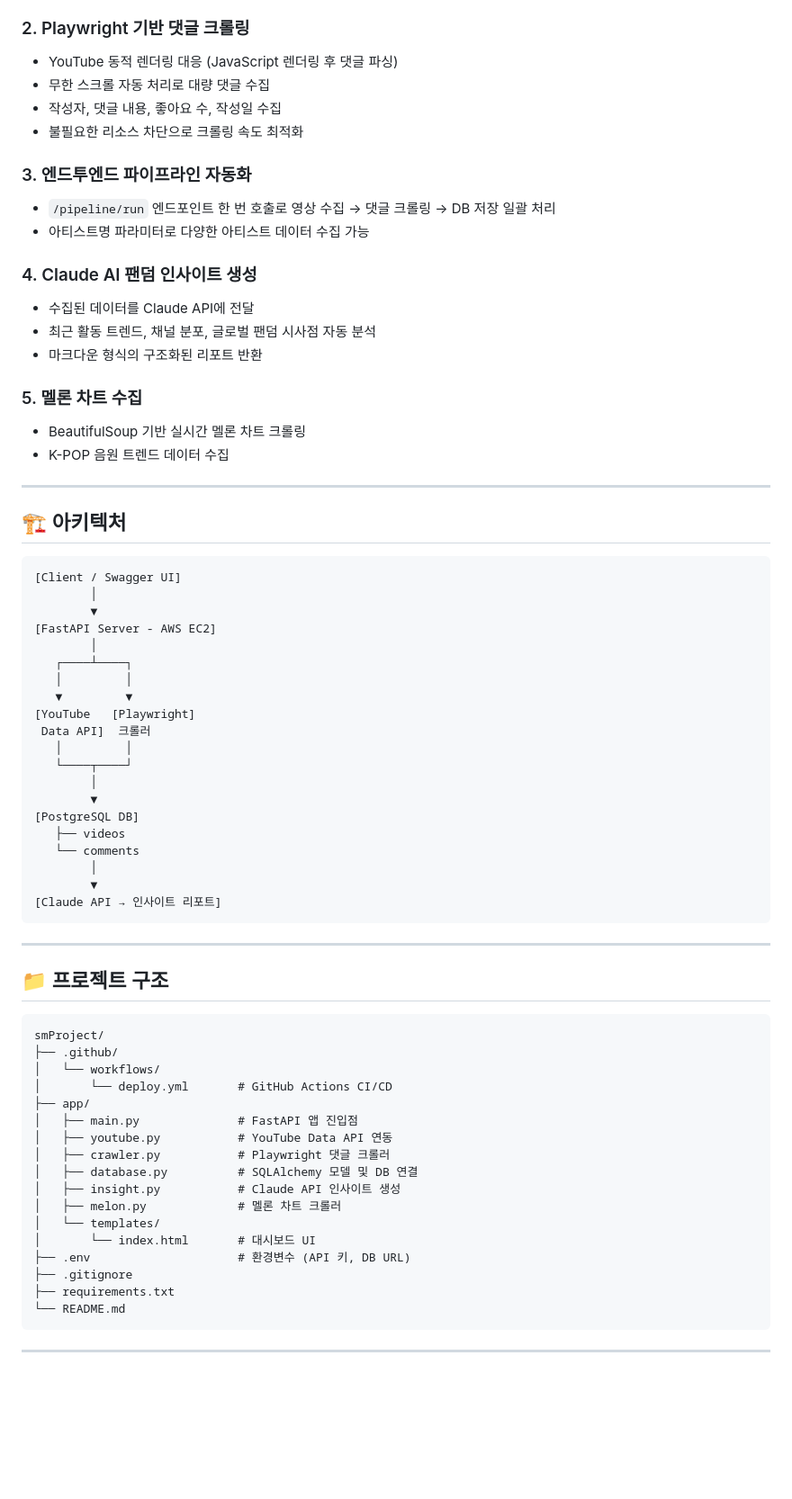
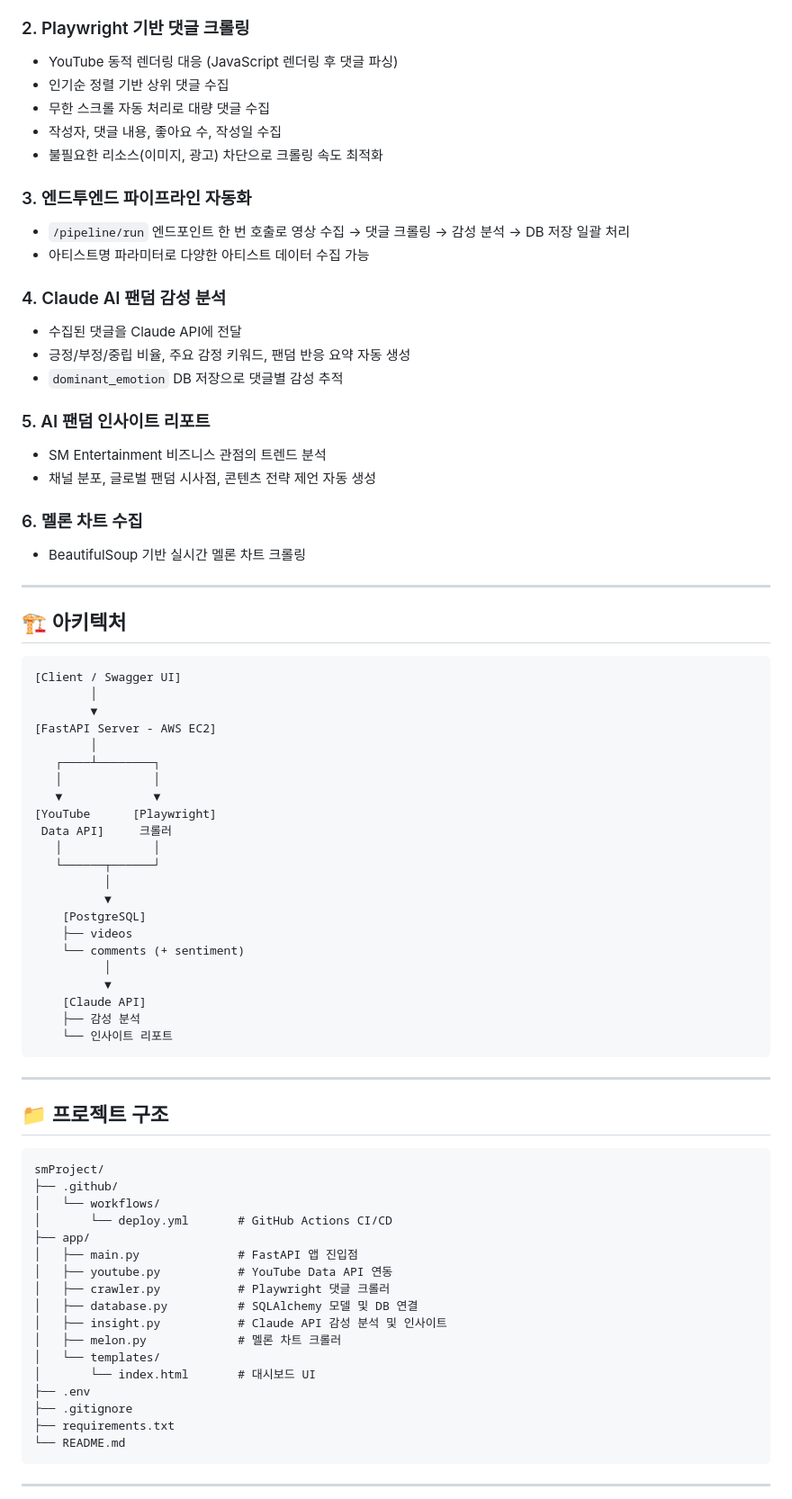
Before and after one commit to yunniez/smProject, a Markdown page: README.md, the part around one of its changes. Shown at 90% size. Drawn GitHub-style; blank space fills up the shorter version.

````diff
--- a/README.md
+++ b/README.md
@@ -43,22 +44,26 @@ FandomLens는 SM Entertainment 아티스트를 중심으로 YouTube 영상 데
 
 ### 2. Playwright 기반 댓글 크롤링
 - YouTube 동적 렌더링 대응 (JavaScript 렌더링 후 댓글 파싱)
+- 인기순 정렬 기반 상위 댓글 수집
 - 무한 스크롤 자동 처리로 대량 댓글 수집
 - 작성자, 댓글 내용, 좋아요 수, 작성일 수집
-- 불필요한 리소스 차단으로 크롤링 속도 최적화
+- 불필요한 리소스(이미지, 광고) 차단으로 크롤링 속도 최적화
 
 ### 3. 엔드투엔드 파이프라인 자동화
-- `/pipeline/run` 엔드포인트 한 번 호출로 영상 수집 → 댓글 크롤링 → DB 저장 일괄 처리
+- `/pipeline/run` 엔드포인트 한 번 호출로 영상 수집 → 댓글 크롤링 → 감성 분석 → DB 저장 일괄 처리
 - 아티스트명 파라미터로 다양한 아티스트 데이터 수집 가능
 
-### 4. Claude AI 팬덤 인사이트 생성
-- 수집된 데이터를 Claude API에 전달
-- 최근 활동 트렌드, 채널 분포, 글로벌 팬덤 시사점 자동 분석
-- 마크다운 형식의 구조화된 리포트 반환
+### 4. Claude AI 팬덤 감성 분석
+- 수집된 댓글을 Claude API에 전달
+- 긍정/부정/중립 비율, 주요 감정 키워드, 팬덤 반응 요약 자동 생성
+- `dominant_emotion` DB 저장으로 댓글별 감성 추적
 
-### 5. 멜론 차트 수집
+### 5. AI 팬덤 인사이트 리포트
+- SM Entertainment 비즈니스 관점의 트렌드 분석
+- 채널 분포, 글로벌 팬덤 시사점, 콘텐츠 전략 제언 자동 생성
+
+### 6. 멜론 차트 수집
 - BeautifulSoup 기반 실시간 멜론 차트 크롤링
-- K-POP 음원 트렌드 데이터 수집
 
 ---
 
@@ -70,21 +75,23 @@ FandomLens는 SM Entertainment 아티스트를 중심으로 YouTube 영상 데
         ▼
 [FastAPI Server - AWS EC2]
         │
-   ┌────┴────┐
-   │         │
-   ▼         ▼
-[YouTube   [Playwright]
- Data API]  크롤러
-   │         │
-   └────┬────┘
-        │
-        ▼
-[PostgreSQL DB]
-   ├── videos
-   └── comments
-        │
-        ▼
-[Claude API → 인사이트 리포트]
+   ┌────┴────────┐
+   │             │
+   ▼             ▼
+[YouTube      [Playwright]
+ Data API]     크롤러
+   │             │
+   └──────┬──────┘
+          │
+          ▼
+    [PostgreSQL]
+    ├── videos
+    └── comments (+ sentiment)
+          │
+          ▼
+    [Claude API]
+    ├── 감성 분석
+    └── 인사이트 리포트
 ```
 
 ---
@@ -101,11 +108,11 @@ smProject/
 │   ├── youtube.py           # YouTube Data API 연동
 │   ├── crawler.py           # Playwright 댓글 크롤러
 │   ├── database.py          # SQLAlchemy 모델 및 DB 연결
-│   ├── insight.py           # Claude API 인사이트 생성
+│   ├── insight.py           # Claude API 감성 분석 및 인사이트
 │   ├── melon.py             # 멜론 차트 크롤러
 │   └── templates/
 │       └── index.html       # 대시보드 UI
-├── .env                     # 환경변수 (API 키, DB URL)
+├── .env
 ├── .gitignore
 ├── requirements.txt
 └── README.md
````
Also changed, not shown: other parts of README.md (+21 -25 lines).
